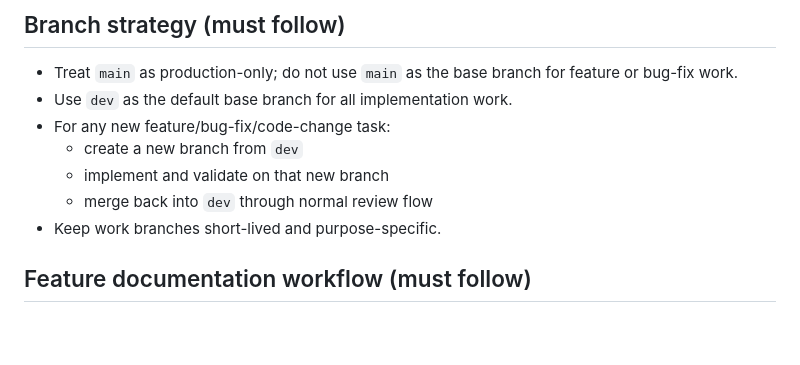
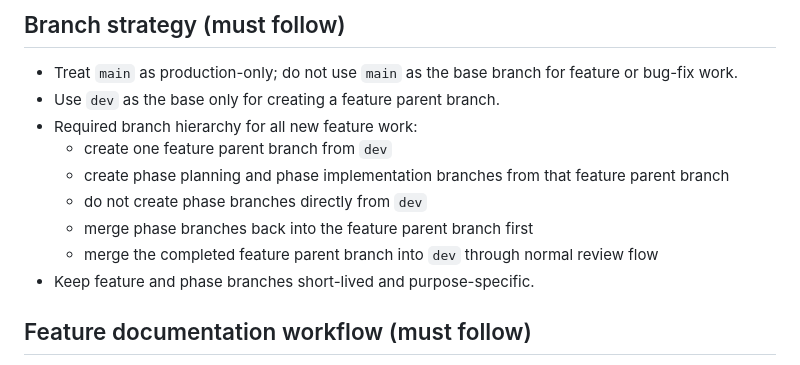
Before and after one commit to sarathkumar365/FUB-Automation, a Markdown page: AGENTS.md, the part around the change. Rendered like a GitHub page; blank space fills up the shorter version.

Commit message:
docs: enforce feature-parent then phase-branch strategy

```diff
--- a/AGENTS.md
+++ b/AGENTS.md
@@ -28,12 +28,14 @@ This agent acts as a pair programmer for this repository and supports:
 
 ## Branch strategy (must follow)
 - Treat `main` as production-only; do not use `main` as the base branch for feature or bug-fix work.
-- Use `dev` as the default base branch for all implementation work.
-- For any new feature/bug-fix/code-change task:
-  - create a new branch from `dev`
-  - implement and validate on that new branch
-  - merge back into `dev` through normal review flow
-- Keep work branches short-lived and purpose-specific.
+- Use `dev` as the base only for creating a feature parent branch.
+- Required branch hierarchy for all new feature work:
+  - create one feature parent branch from `dev`
+  - create phase planning and phase implementation branches from that feature parent branch
+  - do not create phase branches directly from `dev`
+  - merge phase branches back into the feature parent branch first
+  - merge the completed feature parent branch into `dev` through normal review flow
+- Keep feature and phase branches short-lived and purpose-specific.
 
 ## Feature documentation workflow (must follow)
 - For every new feature, create a dedicated folder under `Docs/features/<feature-slug>/`.
```
